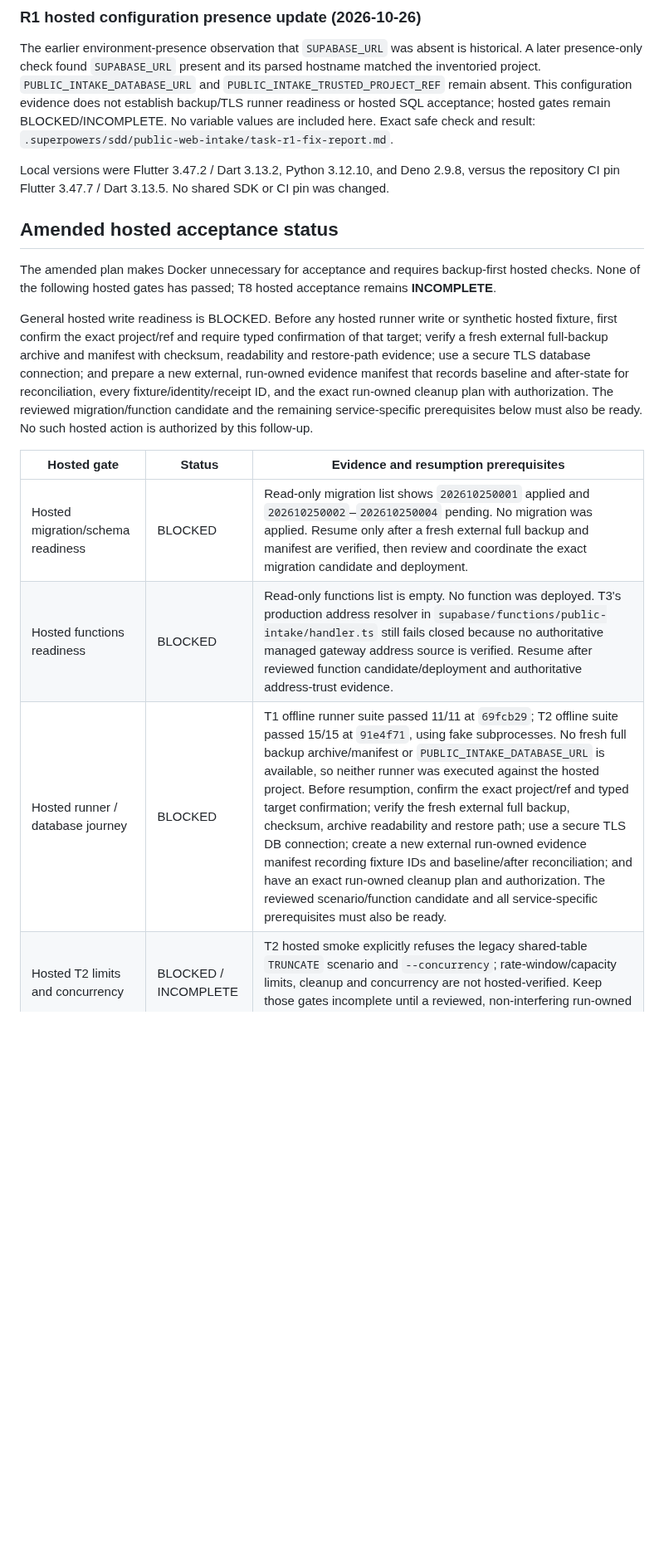
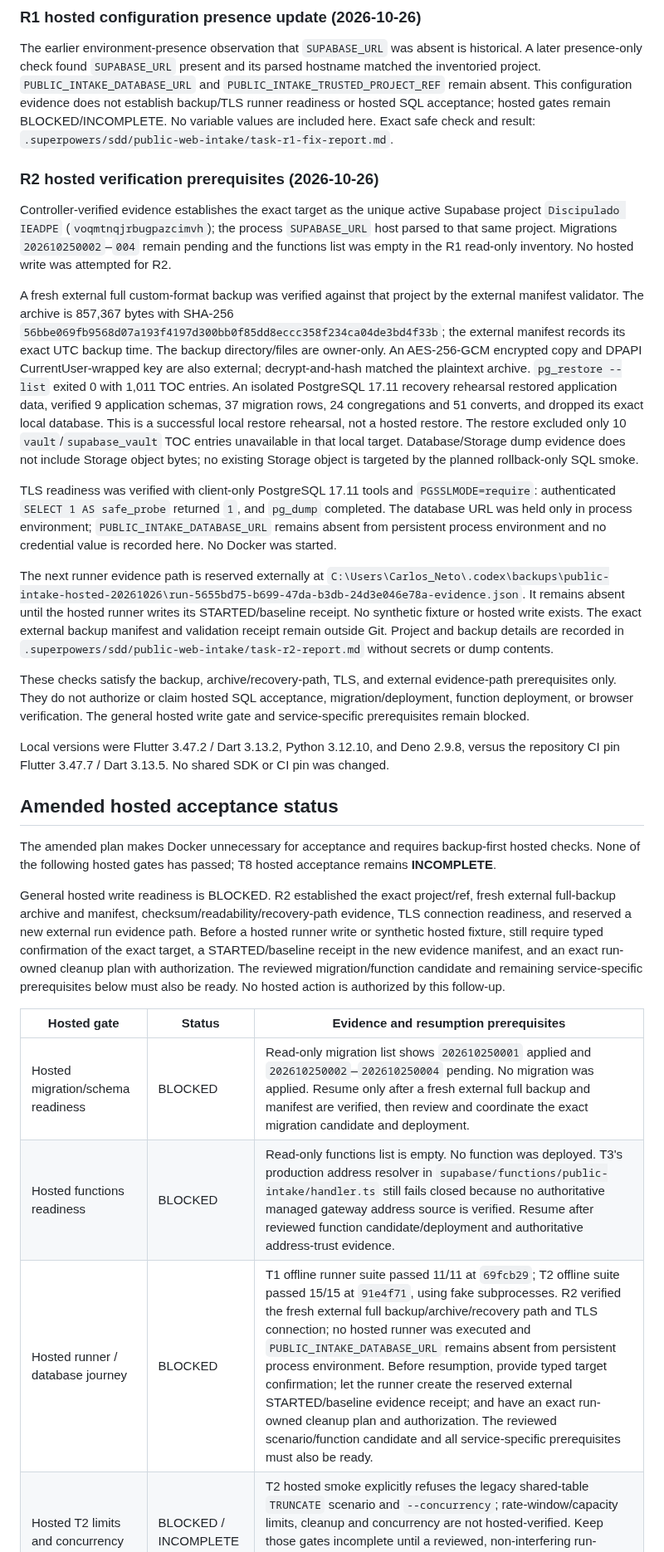
Before and after one commit to CarlosMonteiroNeto/discipulado-IEADPE, a Markdown page: docs/verification/public-intake-acceptance.md, the part around the change. Shown at 83% size. GitHub-like rendering; blank space fills up the shorter version.

Commit message:
docs: record hosted verification prerequisites

```diff
--- a/docs/verification/public-intake-acceptance.md
+++ b/docs/verification/public-intake-acceptance.md
@@ -41,19 +41,31 @@ These results supersede the earlier local SQL `INCOMPLETE` statements only for t
 
 The earlier environment-presence observation that `SUPABASE_URL` was absent is historical. A later presence-only check found `SUPABASE_URL` present and its parsed hostname matched the inventoried project. `PUBLIC_INTAKE_DATABASE_URL` and `PUBLIC_INTAKE_TRUSTED_PROJECT_REF` remain absent. This configuration evidence does not establish backup/TLS runner readiness or hosted SQL acceptance; hosted gates remain BLOCKED/INCOMPLETE. No variable values are included here. Exact safe check and result: `.superpowers/sdd/public-web-intake/task-r1-fix-report.md`.
 
+### R2 hosted verification prerequisites (2026-10-26)
+
+Controller-verified evidence establishes the exact target as the unique active Supabase project `Discipulado IEADPE` (`voqmtnqjrbugpazcimvh`); the process `SUPABASE_URL` host parsed to that same project. Migrations `202610250002`–`004` remain pending and the functions list was empty in the R1 read-only inventory. No hosted write was attempted for R2.
+
+A fresh external full custom-format backup was verified against that project by the external manifest validator. The archive is 857,367 bytes with SHA-256 `56bbe069fb9568d07a193f4197d300bb0f85dd8eccc358f234ca04de3bd4f33b`; the external manifest records its exact UTC backup time. The backup directory/files are owner-only. An AES-256-GCM encrypted copy and DPAPI CurrentUser-wrapped key are also external; decrypt-and-hash matched the plaintext archive. `pg_restore --list` exited 0 with 1,011 TOC entries. An isolated PostgreSQL 17.11 recovery rehearsal restored application data, verified 9 application schemas, 37 migration rows, 24 congregations and 51 converts, and dropped its exact local database. This is a successful local restore rehearsal, not a hosted restore. The restore excluded only 10 `vault`/`supabase_vault` TOC entries unavailable in that local target. Database/Storage dump evidence does not include Storage object bytes; no existing Storage object is targeted by the planned rollback-only SQL smoke.
+
+TLS readiness was verified with client-only PostgreSQL 17.11 tools and `PGSSLMODE=require`: authenticated `SELECT 1 AS safe_probe` returned `1`, and `pg_dump` completed. The database URL was held only in process environment; `PUBLIC_INTAKE_DATABASE_URL` remains absent from persistent process environment and no credential value is recorded here. No Docker was started.
+
+The next runner evidence path is reserved externally at `C:\Users\Carlos_Neto\.codex\backups\public-intake-hosted-20261026\run-5655bd75-b699-47da-b3db-24d3e046e78a-evidence.json`. It remains absent until the hosted runner writes its STARTED/baseline receipt. No synthetic fixture or hosted write exists. The exact external backup manifest and validation receipt remain outside Git. Project and backup details are recorded in `.superpowers/sdd/public-web-intake/task-r2-report.md` without secrets or dump contents.
+
+These checks satisfy the backup, archive/recovery-path, TLS, and external evidence-path prerequisites only. They do not authorize or claim hosted SQL acceptance, migration/deployment, function deployment, or browser verification. The general hosted write gate and service-specific prerequisites remain blocked.
+
 Local versions were Flutter 3.47.2 / Dart 3.13.2, Python 3.12.10, and Deno 2.9.8, versus the repository CI pin Flutter 3.47.7 / Dart 3.13.5. No shared SDK or CI pin was changed.
 
 ## Amended hosted acceptance status
 
 The amended plan makes Docker unnecessary for acceptance and requires backup-first hosted checks. None of the following hosted gates has passed; T8 hosted acceptance remains **INCOMPLETE**.
 
-General hosted write readiness is BLOCKED. Before any hosted runner write or synthetic hosted fixture, first confirm the exact project/ref and require typed confirmation of that target; verify a fresh external full-backup archive and manifest with checksum, readability and restore-path evidence; use a secure TLS database connection; and prepare a new external, run-owned evidence manifest that records baseline and after-state for reconciliation, every fixture/identity/receipt ID, and the exact run-owned cleanup plan with authorization. The reviewed migration/function candidate and the remaining service-specific prerequisites below must also be ready. No such hosted action is authorized by this follow-up.
+General hosted write readiness is BLOCKED. R2 established the exact project/ref, fresh external full-backup archive and manifest, checksum/readability/recovery-path evidence, TLS connection readiness, and reserved a new external run evidence path. Before a hosted runner write or synthetic hosted fixture, still require typed confirmation of the exact target, a STARTED/baseline receipt in the new evidence manifest, and an exact run-owned cleanup plan with authorization. The reviewed migration/function candidate and remaining service-specific prerequisites below must also be ready. No hosted action is authorized by this follow-up.
 
 | Hosted gate | Status | Evidence and resumption prerequisites |
 |---|---|---|
 | Hosted migration/schema readiness | BLOCKED | Read-only migration list shows `202610250001` applied and `202610250002`–`202610250004` pending. No migration was applied. Resume only after a fresh external full backup and manifest are verified, then review and coordinate the exact migration candidate and deployment. |
 | Hosted functions readiness | BLOCKED | Read-only functions list is empty. No function was deployed. T3's production address resolver in `supabase/functions/public-intake/handler.ts` still fails closed because no authoritative managed gateway address source is verified. Resume after reviewed function candidate/deployment and authoritative address-trust evidence. |
-| Hosted runner / database journey | BLOCKED | T1 offline runner suite passed 11/11 at `69fcb29`; T2 offline suite passed 15/15 at `91e4f71`, using fake subprocesses. No fresh full backup archive/manifest or `PUBLIC_INTAKE_DATABASE_URL` is available, so neither runner was executed against the hosted project. Before resumption, confirm the exact project/ref and typed target confirmation; verify the fresh external full backup, checksum, archive readability and restore path; use a secure TLS DB connection; create a new external run-owned evidence manifest recording fixture IDs and baseline/after reconciliation; and have an exact run-owned cleanup plan and authorization. The reviewed scenario/function candidate and all service-specific prerequisites must also be ready. |
+| Hosted runner / database journey | BLOCKED | T1 offline runner suite passed 11/11 at `69fcb29`; T2 offline suite passed 15/15 at `91e4f71`, using fake subprocesses. R2 verified the fresh external full backup/archive/recovery path and TLS connection; no hosted runner was executed and `PUBLIC_INTAKE_DATABASE_URL` remains absent from persistent process environment. Before resumption, provide typed target confirmation; let the runner create the reserved external STARTED/baseline evidence receipt; and have an exact run-owned cleanup plan and authorization. The reviewed scenario/function candidate and all service-specific prerequisites must also be ready. |
 | Hosted T2 limits and concurrency | BLOCKED / INCOMPLETE | T2 hosted smoke explicitly refuses the legacy shared-table `TRUNCATE` scenario and `--concurrency`; rate-window/capacity limits, cleanup and concurrency are not hosted-verified. Keep those gates incomplete until a reviewed, non-interfering run-owned fixture/race design supports exact cleanup and reconciliation. |
 | Hosted bot verification | BLOCKED | Hosted Turnstile hostname and server configuration were not verified or changed. Resume after confirming the real hostname and matching server-side Turnstile configuration. |
 | Hosted reviewer access | BLOCKED | No temporary synthetic reviewer identities or grants were created. Resume only with temporary synthetic reviewer identities/grants, a bounded run-owned fixture, and exact cleanup authorization. |
```
Also changed, not shown: 2 other files.
